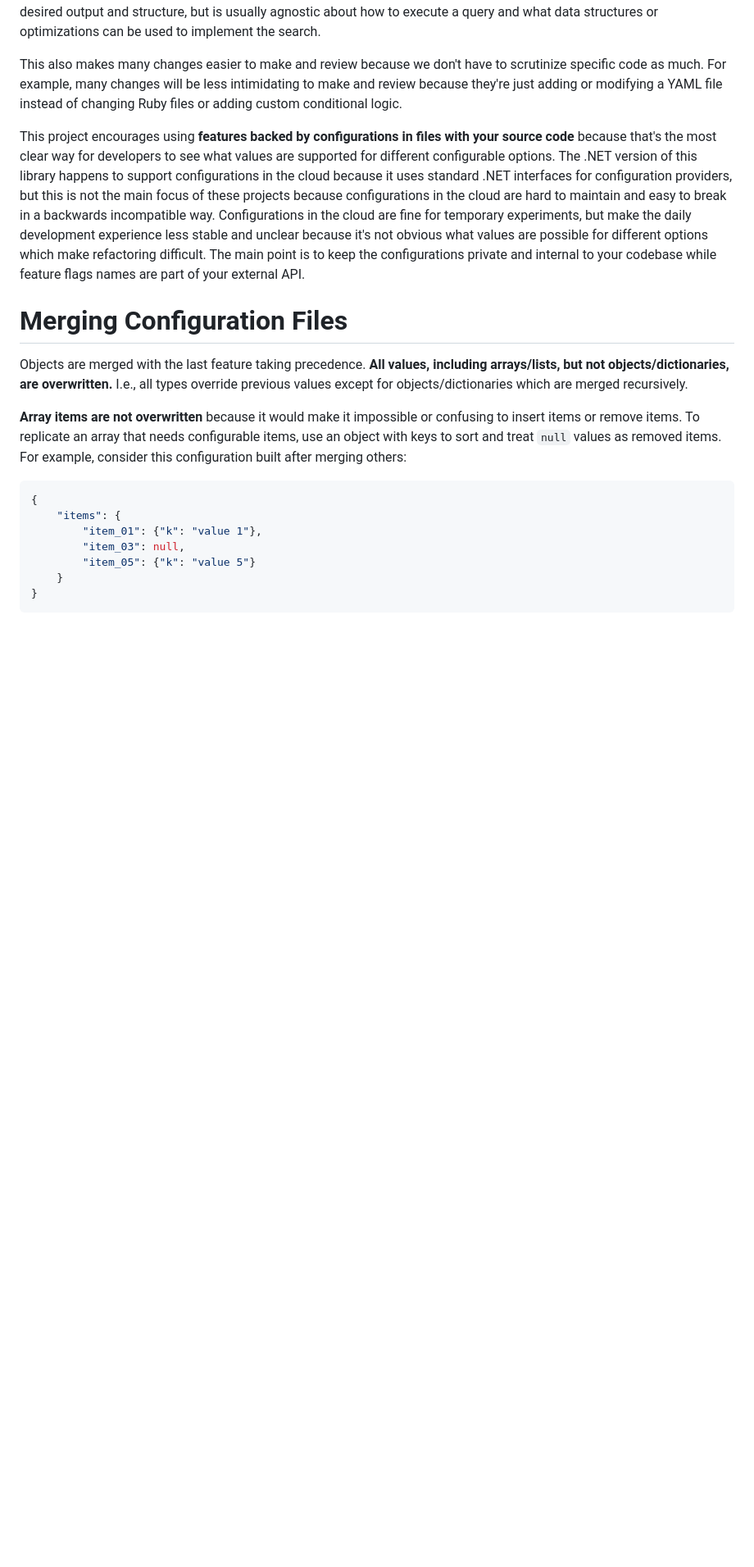
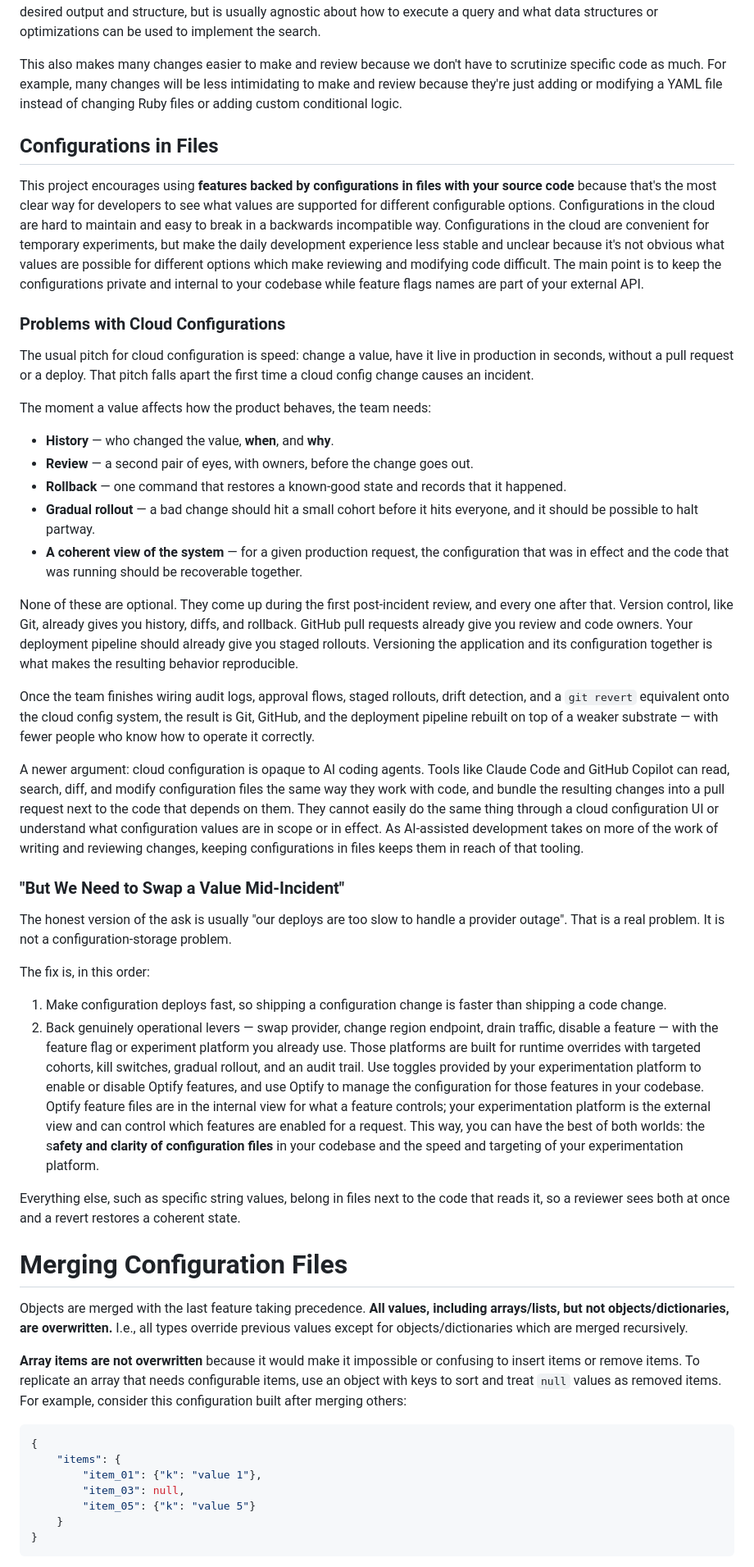
Before and after one commit to juharris/optify, a Markdown page: README.md, the part around the change. Shown at 82% size. Drawn GitHub-style; blank space fills up the shorter version.

Commit message:
[docs] Add more issues with cloud configuration (#222)

```diff
--- a/README.md
+++ b/README.md
@@ -79,11 +79,51 @@ A typical example of this in programming is how SQL tells the database the desir
 This also makes many changes easier to make and review because we don't have to scrutinize specific code as much.
 For example, many changes will be less intimidating to make and review because they're just adding or modifying a YAML file instead of changing Ruby files or adding custom conditional logic.
 
+## Configurations in Files
+
 This project encourages using **features backed by configurations in files with your source code** because that's the most clear way for developers to see what values are supported for different configurable options.
-The .NET version of this library happens to support configurations in the cloud because it uses standard .NET interfaces for configuration providers,
-but this is not the main focus of these projects because configurations in the cloud are hard to maintain and easy to break in a backwards incompatible way.
-Configurations in the cloud are fine for temporary experiments, but make the daily development experience less stable and unclear because it's not obvious what values are possible for different options which make refactoring difficult.
+Configurations in the cloud are hard to maintain and easy to break in a backwards incompatible way.
+Configurations in the cloud are convenient for temporary experiments,
+but make the daily development experience less stable and unclear because it's not obvious what values are possible for different options which make reviewing and modifying code difficult.
 The main point is to keep the configurations private and internal to your codebase while feature flags names are part of your external API.
+
+### Problems with Cloud Configurations
+
+The usual pitch for cloud configuration is speed: change a value, have it live in production in seconds, without a pull request or a deploy.
+That pitch falls apart the first time a cloud config change causes an incident.
+
+The moment a value affects how the product behaves, the team needs:
+- **History** — who changed the value, **when**, and **why**.
+- **Review** — a second pair of eyes, with owners, before the change goes out.
+- **Rollback** — one command that restores a known-good state and records that it happened.
+- **Gradual rollout** — a bad change should hit a small cohort before it hits everyone, and it should be possible to halt partway.
+- **A coherent view of the system** — for a given production request, the configuration that was in effect and the code that was running should be recoverable together.
+
+None of these are optional.
+They come up during the first post-incident review, and every one after that.
+Version control, like Git, already gives you history, diffs, and rollback.
+GitHub pull requests already give you review and code owners.
+Your deployment pipeline should already give you staged rollouts.
+Versioning the application and its configuration together is what makes the resulting behavior reproducible.
+
+Once the team finishes wiring audit logs, approval flows, staged rollouts, drift detection, and a `git revert` equivalent onto the cloud config system, the result is Git, GitHub, and the deployment pipeline rebuilt on top of a weaker substrate — with fewer people who know how to operate it correctly.
+
+A newer argument: cloud configuration is opaque to AI coding agents.
+Tools like Claude Code and GitHub Copilot can read, search, diff, and modify configuration files the same way they work with code, and bundle the resulting changes into a pull request next to the code that depends on them.
+They cannot easily do the same thing through a cloud configuration UI or understand what configuration values are in scope or in effect.
+As AI-assisted development takes on more of the work of writing and reviewing changes, keeping configurations in files keeps them in reach of that tooling.
+
+### "But We Need to Swap a Value Mid-Incident"
+
+The honest version of the ask is usually "our deploys are too slow to handle a provider outage".
+That is a real problem.
+It is not a configuration-storage problem.
+
+The fix is, in this order:
+1. Make configuration deploys fast, so shipping a configuration change is faster than shipping a code change.
+2. Back genuinely operational levers — swap provider, change region endpoint, drain traffic, disable a feature — with the feature flag or experiment platform you already use. Those platforms are built for runtime overrides with targeted cohorts, kill switches, gradual rollout, and an audit trail. Use toggles provided by your experimentation platform to enable or disable Optify features, and use Optify to manage the configuration for those features in your codebase. Optify feature files are in the internal view for what a feature controls; your experimentation platform is the external view and can control which features are enabled for a request. This way, you can have the best of both worlds: the s**afety and clarity of configuration files** in your codebase and the speed and targeting of your experimentation platform.
+
+Everything else, such as specific string values, belong in files next to the code that reads it, so a reviewer sees both at once and a revert restores a coherent state.
 
 # Merging Configuration Files
 Objects are merged with the last feature taking precedence.
```
